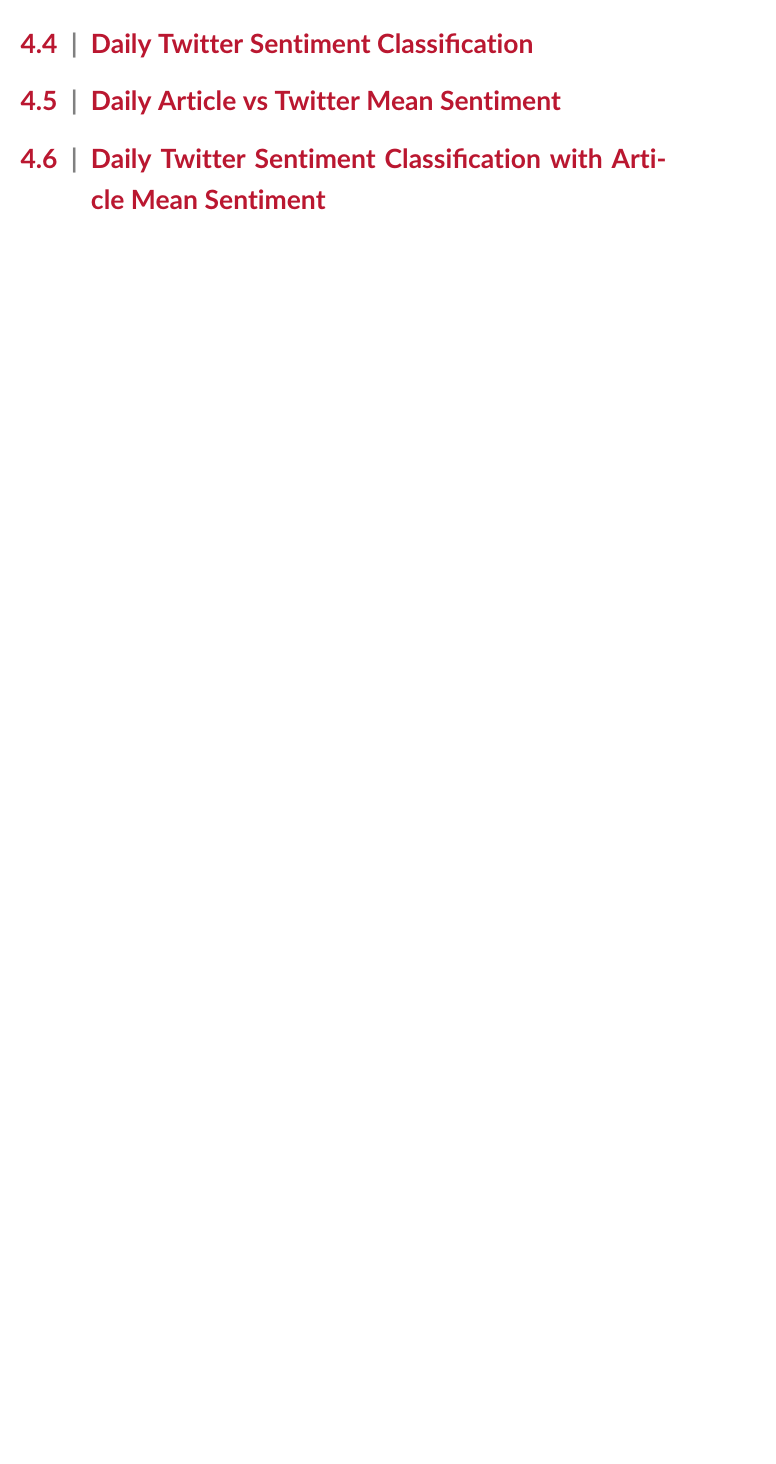
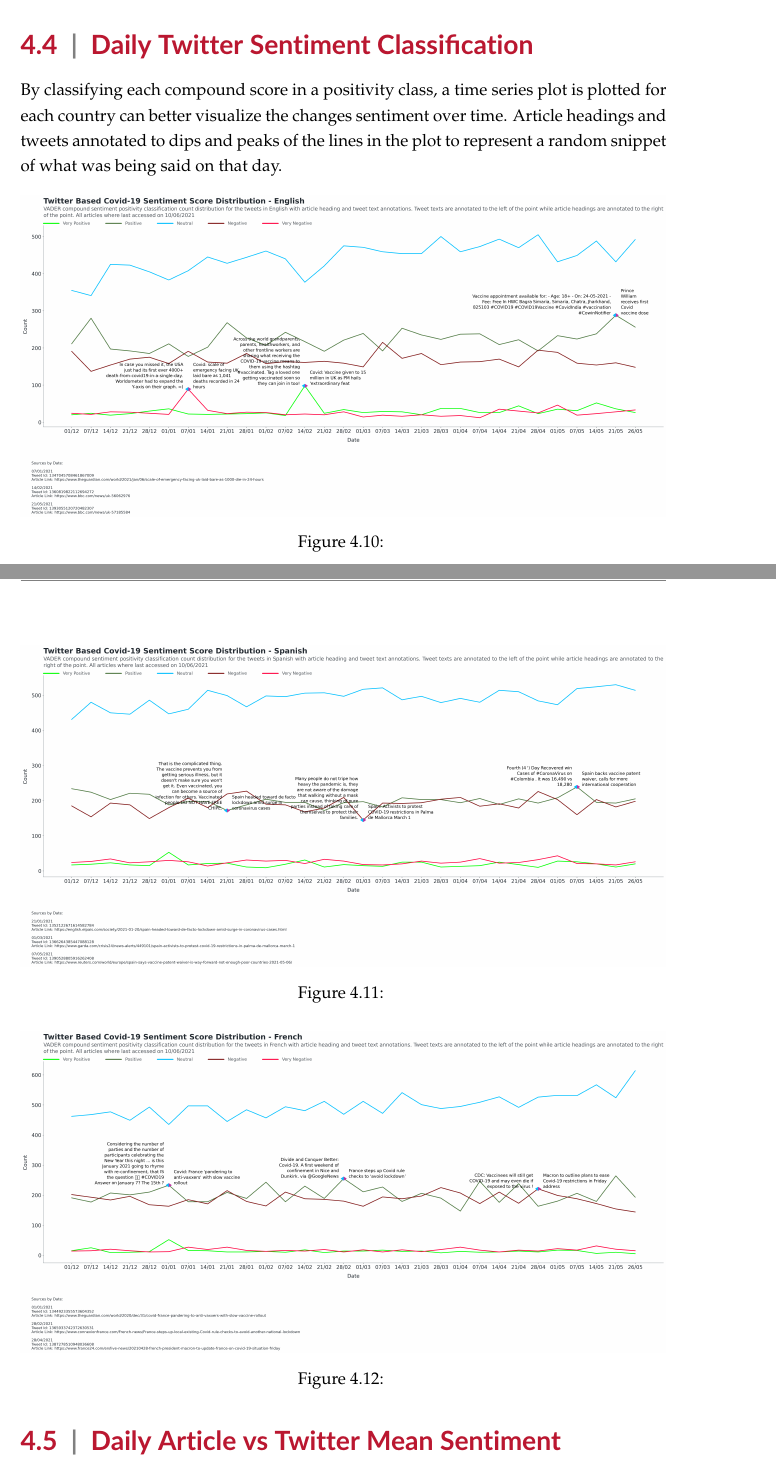
Before and after one commit to AidenWilliams/European-Covid-19-Vaccine-Sentiment-Analyses-On-Twitter-and-Article-Data, a LaTeX thesis (university_of_malta_LaTeX_dissertation_template-master/dissertation_main.tex, which reads university_of_malta_LaTeX_dissertation_template-master/chap4/results_and_discussion_main.tex): part of page 21 of 27 before the commit and two parts of pages 21 and 22 of 30 after it, the two joined at a grey line, cut so that both start at the same text, the shorter picture padded with empty space. Compiled offline with pdfLaTeX.

Commit message:
results_and_discussion_main.tex 4 (discussion not there)

```diff
--- a/university_of_malta_LaTeX_dissertation_template-master/chap4/results_and_discussion_main.tex
+++ b/university_of_malta_LaTeX_dissertation_template-master/chap4/results_and_discussion_main.tex
@@ -85,3 +85,21 @@
 
 \section{Daily Twitter Sentiment Classification}
 
+By classifying each compound score in a positivity class, a time series plot is plotted for each country can better visualize the changes sentiment over time.
+Article headings and tweets annotated to dips and peaks of the lines in the plot to represent a random snippet of what was being said on that day.
+
+\begin{figure}[h!]
+\includegraphics[scale=0.24]{Final English Annotated Distribution.png}
+\caption[English Annotated Sentiment Distribution]{ }
+\label{fig:English}
+\end{figure}
+
+\begin{figure}[h!]
+\includegraphics[scale=0.24]{Final Spanish Annotated Distribution.png}
+\caption[English Annotated Sentiment Distribution]{ }
+\label{fig:Spanish}
+\end{figure}
+
+\begin{figure}[h!]
+\includegraphics[scale=0.24]{Final French Annotated Distribution.png}
+\caption[Final French Annotated Distribution]{ }
@@ -88,11 +124,9 @@
+\label{fig:Dutch}
+\end{figure}
 
 
 \section{Daily Article vs Twitter Mean Sentiment}
 
 
 
-\section{Daily Twitter Sentiment Classification with Article Mean Sentiment}
-
-
-
 \section{Word Frequency in the Form of Word Clouds}
```
Also changed, not shown: university_of_malta_LaTeX_dissertation_template-master/chap4/images/Daily Mean Article VS Twitter UK.png (added), university_of_malta_LaTeX_dissertation_template-master/chap4/images/Final Dutch Annotated Distribution.png (added), university_of_malta_LaTeX_dissertation_template-master/chap4/images/Final English Annotated Distribution.png (added), university_of_malta_LaTeX_dissertation_template-master/chap4/images/Final French Annotated Distribution.png (added), university_of_malta_LaTeX_dissertation_template-master/chap4/images/Final German Annotated Distribution.png (added), university_of_malta_LaTeX_dissertation_template-master/chap4/images/Final Italian Annotated Distribution.png (added), university_of_malta_LaTeX_dissertation_template-master/chap4/images/Final Spanish Annotated Distribution.png (added), university_of_malta_LaTeX_dissertation_template-master/chap4/results_and_discussion_main.tex (30 more changed lines).
